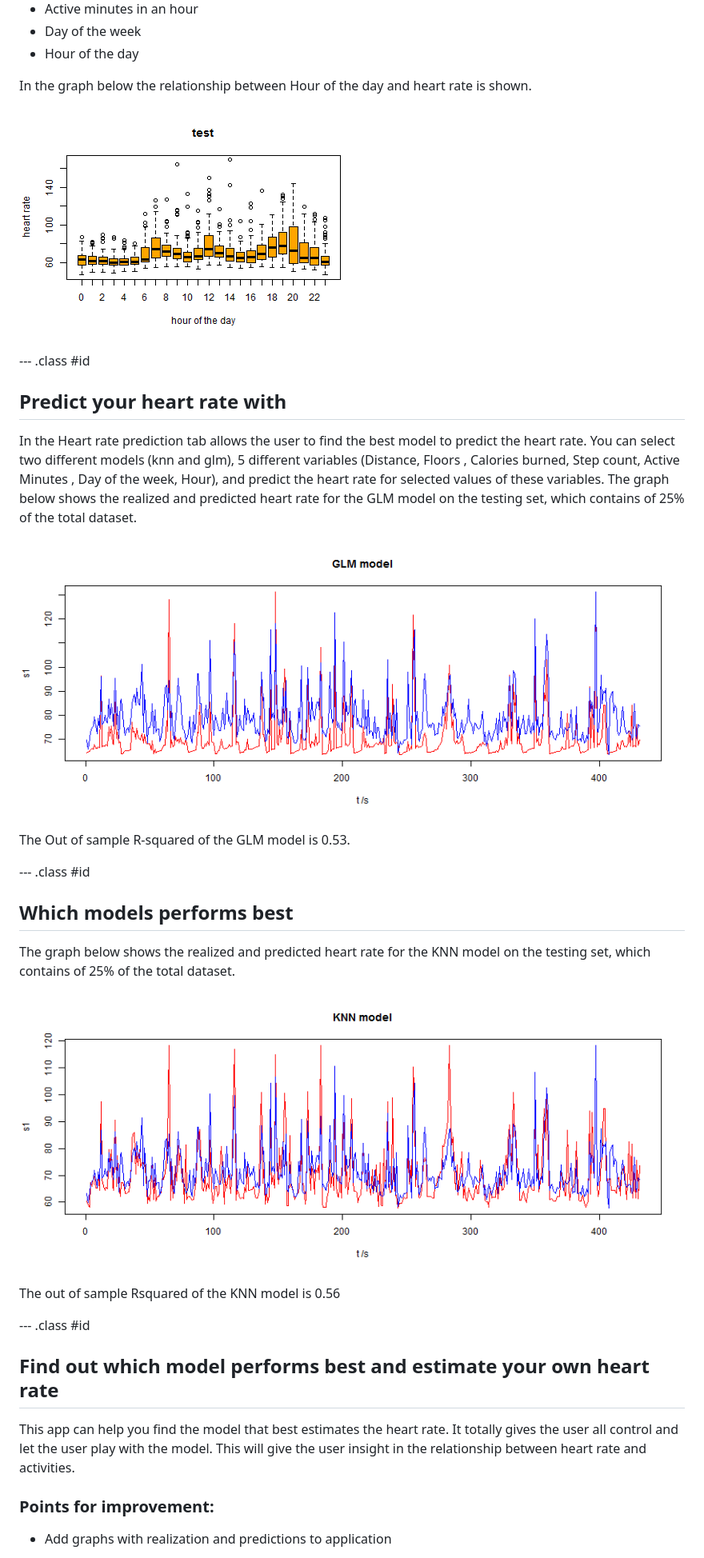
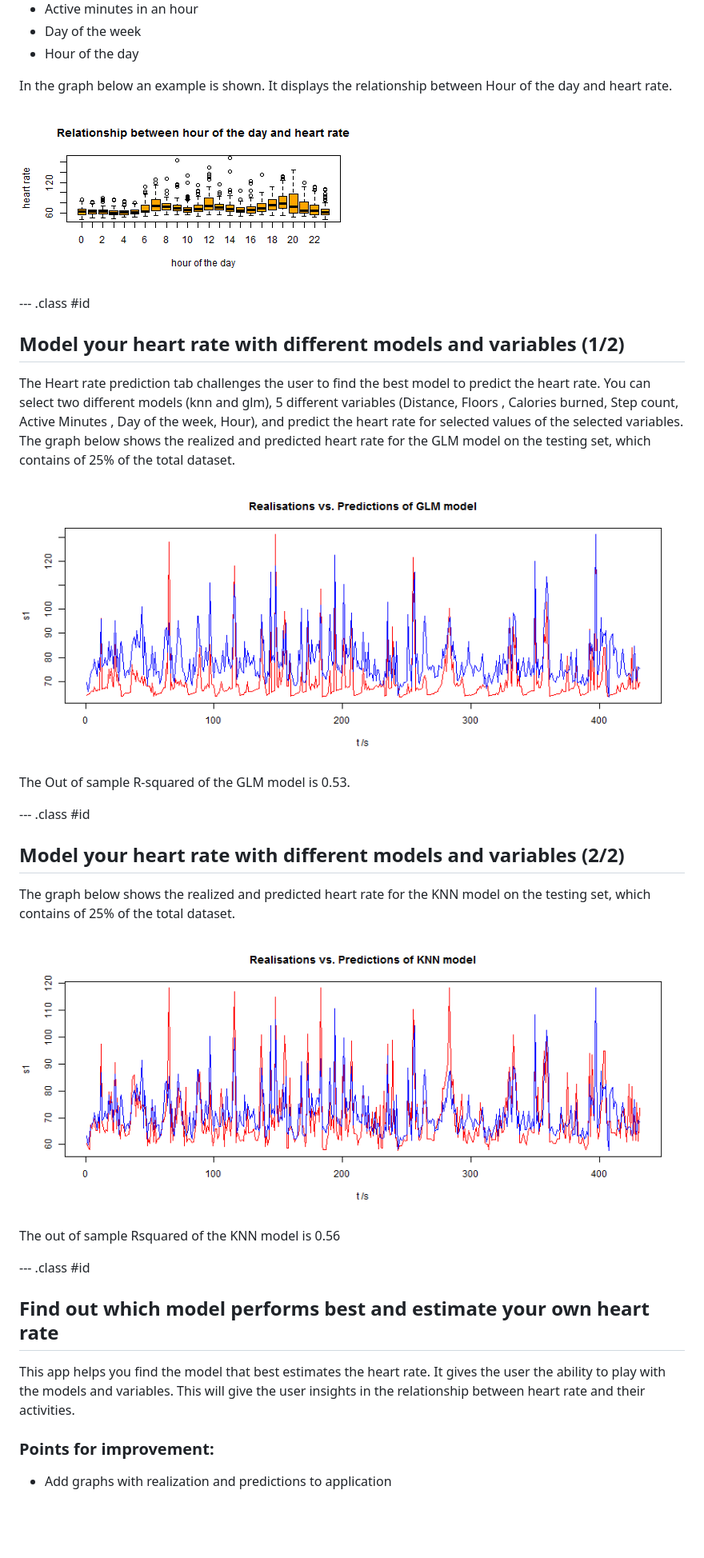
Before and after one commit to BrendaGrondman/DataProducts, a Markdown page: index.md, the part around the change printed below. Shown: that part at 80% size. Drawn GitHub-style; pictures changed too: assets/fig/plot-1.png, assets/fig/plot1-1.png, assets/fig/plot2-1.png; blank space fills up the shorter version.

```diff
--- a/index.md
+++ b/index.md
@@ -47,15 +47,15 @@ The Exploratory graphs tab of the  "Fitbit heart rate analyses app" provides ins
 * Day of the week
 * Hour of the day
 
-In the graph below the relationship between Hour of the day and heart rate is shown.
+In the graph below an example is shown. It displays the relationship between Hour of the day and heart rate.
 
 ![plot of chunk plot](assets/fig/plot-1.png)
 
 --- .class #id
 
-## Predict your heart rate with
+## Model your heart rate with different models and variables (1/2)
 
-In the Heart rate prediction tab allows the user to find the best model to predict the heart rate. You can select two different models (knn and glm), 5 different variables (Distance, Floors , Calories burned, Step count, Active Minutes , Day of the week, Hour), and predict the heart rate for selected values of these variables.
+The Heart rate prediction tab challenges the user to find the best model to predict the heart rate. You can select two different models (knn and glm), 5 different variables (Distance, Floors , Calories burned, Step count, Active Minutes , Day of the week, Hour), and predict the heart rate for selected values of the selected variables.
 The graph below shows the realized and predicted heart rate for the GLM model on the testing set, which contains of 25% of the total dataset.
 
 
@@ -66,7 +66,7 @@ The Out of sample R-squared of the GLM model is 0.53.
 
 --- .class #id
 
-## Which models performs best
+## Model your heart rate with different models and variables (2/2)
 
 The graph below shows the realized and predicted heart rate for the KNN model on the testing set, which contains of 25% of the total dataset.
 
@@ -79,9 +79,9 @@ The out of sample Rsquared of the KNN model is 0.56
 
 ## Find out which model performs best and estimate your own heart rate
 
-This app can help you find the model that best estimates the heart rate.
-It totally gives the user all control and let the user play with the model.
-This will give the user insight in the relationship between heart rate and activities.
+This app helps you find the model that best estimates the heart rate.
+It gives the user the ability to play with the models and variables.
+This will give the user insights in the relationship between heart rate and their activities.
 
 ### Points for improvement:
 
```
Also changed, not shown: other parts of index.md (+5 -4 lines), 2 other files.
